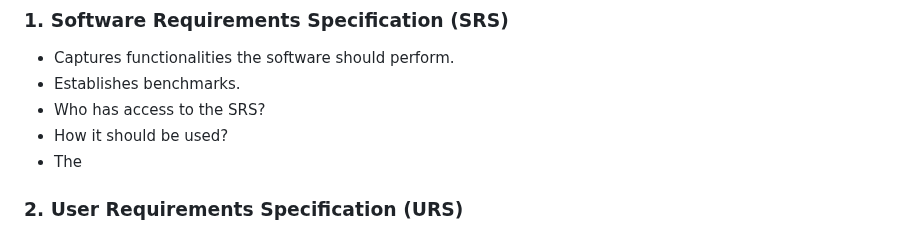
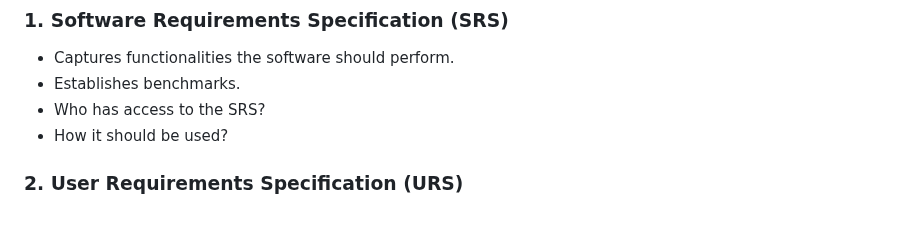
Before and after one commit to BasZeroCode/IBM-Front-End-Developer-Professional-Certificate, a Markdown page: Introduction-to-Software-Engineering/Week-1/Week-1-Notes.md, the part around the change. Drawn GitHub-style.

```diff
--- a/Introduction-to-Software-Engineering/Week-1/Week-1-Notes.md
+++ b/Introduction-to-Software-Engineering/Week-1/Week-1-Notes.md
@@ -106,7 +106,6 @@
 - Establishes benchmarks.
 - Who has access to the SRS?
 - How it should be used?
-- The
 
 ### **2. User Requirements Specification (URS)**
 
```
